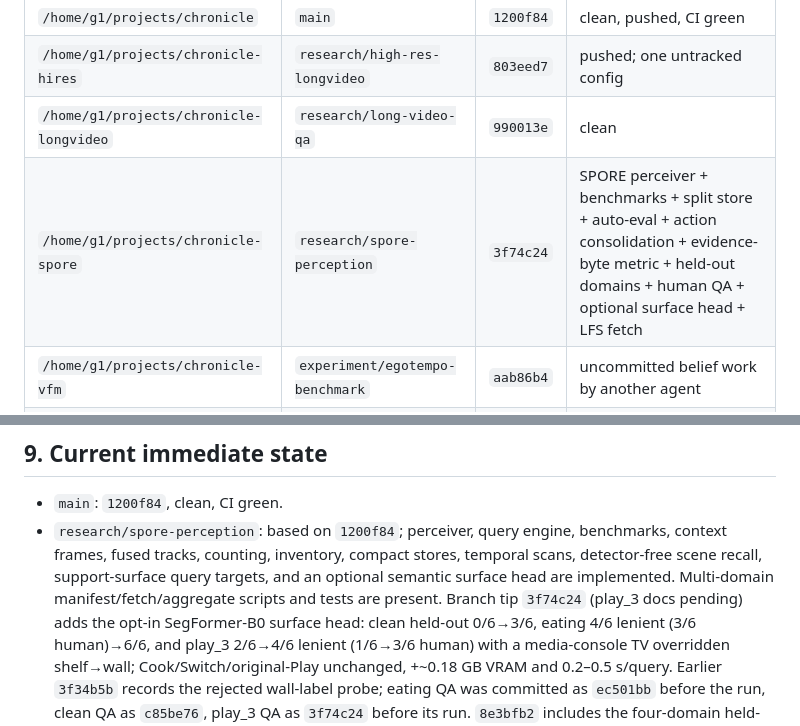
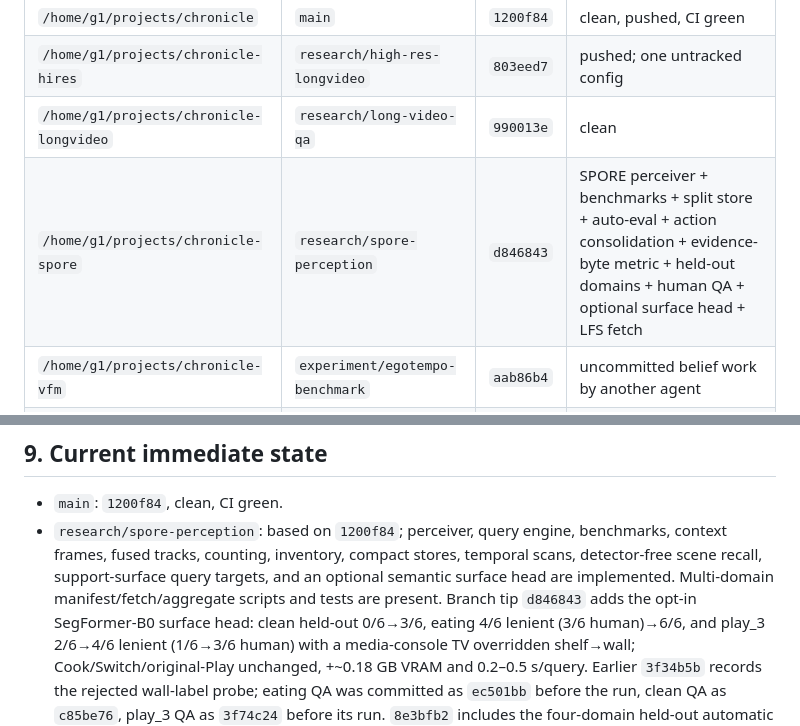
Before and after one commit to g1gowda123/chronicle, a Markdown page: docs/research/HANDOFF.md, 2 parts joined by grey strips. GitHub-like rendering.

Commit message:
docs(research): update handoff tip

```diff
--- a/docs/research/HANDOFF.md
+++ b/docs/research/HANDOFF.md
@@ -30,7 +30,7 @@ Hard requirements:
 | `/home/g1/projects/chronicle` | `main` | `1200f84` | clean, pushed, CI green |
 | `/home/g1/projects/chronicle-hires` | `research/high-res-longvideo` | `803eed7` | pushed; one untracked config |
 | `/home/g1/projects/chronicle-longvideo` | `research/long-video-qa` | `990013e` | clean |
-| `/home/g1/projects/chronicle-spore` | `research/spore-perception` | `3f74c24` | SPORE perceiver + benchmarks + split store + auto-eval + action consolidation + evidence-byte metric + held-out domains + human QA + optional surface head + LFS fetch |
+| `/home/g1/projects/chronicle-spore` | `research/spore-perception` | `d846843` | SPORE perceiver + benchmarks + split store + auto-eval + action consolidation + evidence-byte metric + held-out domains + human QA + optional surface head + LFS fetch |
 | `/home/g1/projects/chronicle-vfm` | `experiment/egotempo-benchmark` | `aab86b4` | uncommitted belief work by another agent |
 | `/home/g1/projects/chronicle-packaging` | `feat/model-free-demo` | `1638606` | old merged packaging branch |
 
@@ -300,8 +300,8 @@ On `/home/g1/projects/chronicle-spore`, branch `research/spore-perception`:
   benchmarks, context frames, fused tracks, counting, inventory, compact
   stores, temporal scans, detector-free scene recall, support-surface query
   targets, and an optional semantic surface head are implemented. Multi-domain
-  manifest/fetch/aggregate scripts and tests are present. Branch tip `3f74c24`
-  (play_3 docs pending) adds the opt-in SegFormer-B0 surface head: clean
+  manifest/fetch/aggregate scripts and tests are present. Branch tip `d846843`
+  adds the opt-in SegFormer-B0 surface head: clean
   held-out 0/6→3/6, eating 4/6 lenient (3/6 human)→6/6, and play_3 2/6→4/6
   lenient (1/6→3/6 human) with a media-console TV overridden shelf→wall;
   Cook/Switch/original-Play unchanged, +~0.18 GB VRAM and 0.2–0.5 s/query.
```
